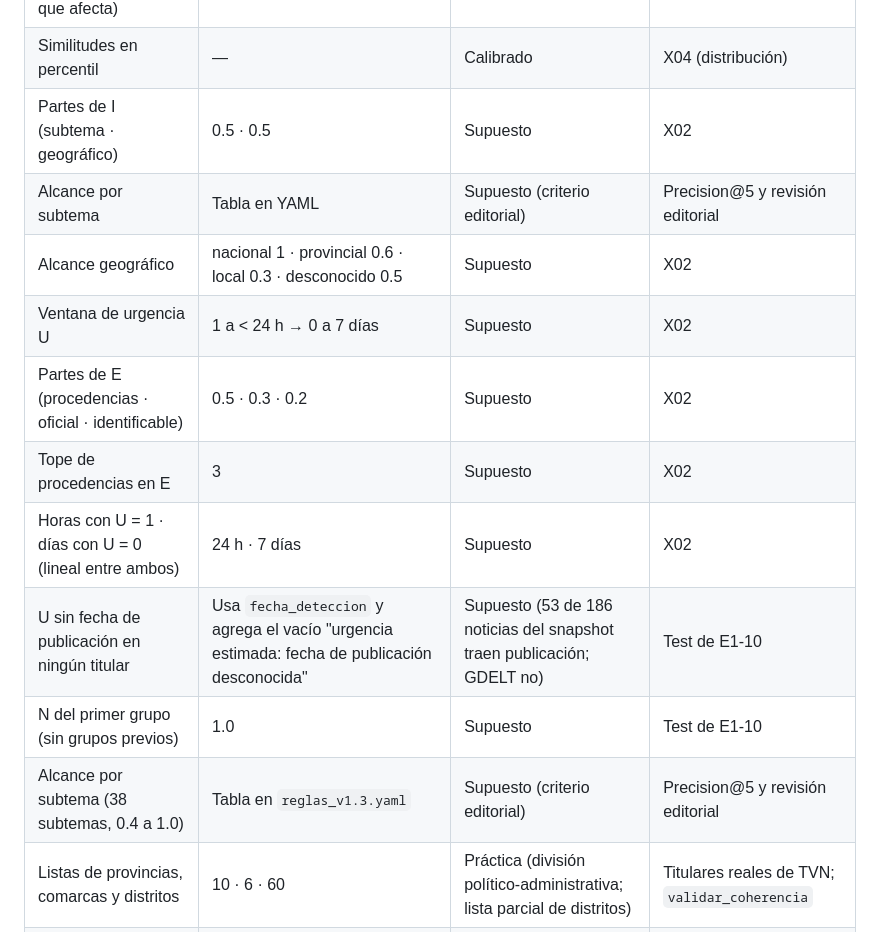
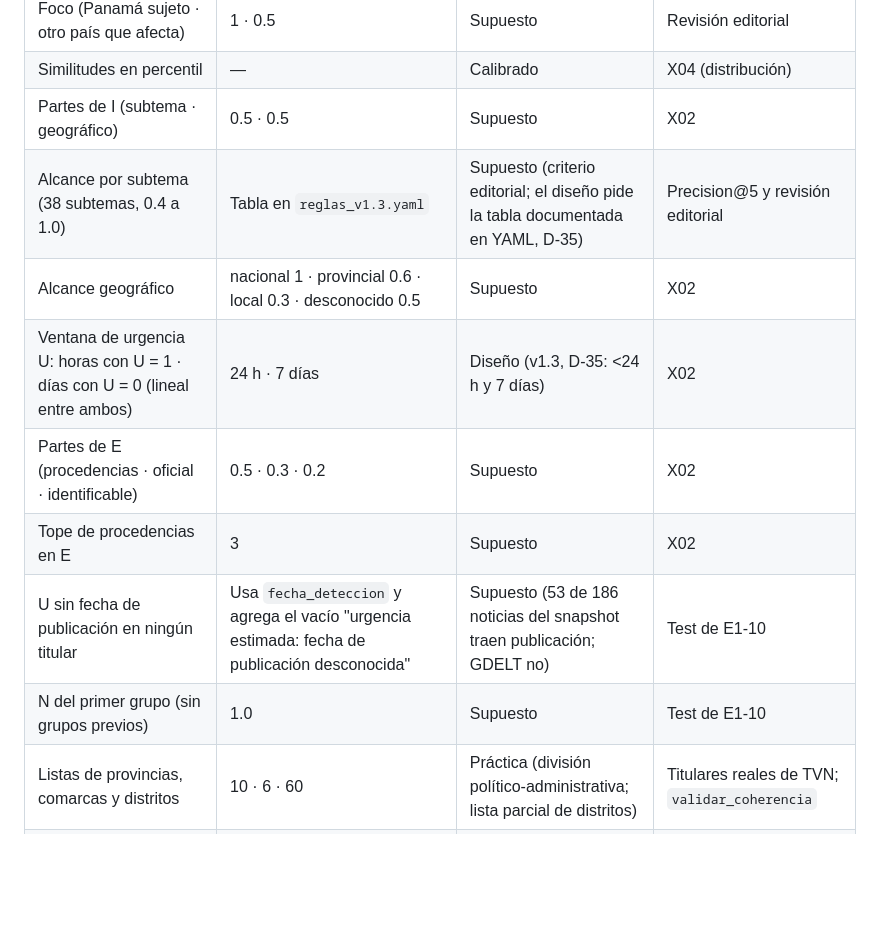
Before and after one commit to DEVHUBPTY/HACKAITHON, a Markdown page: docs/parametros.md, the part around one of its changes. GitHub-like rendering; blank space fills up the shorter version.

```diff
--- a/docs/parametros.md
+++ b/docs/parametros.md
@@ -17,15 +17,13 @@ Todo número que use el sistema está aquí, con su **origen** y **cómo se vali
 | Foco (Panamá sujeto · otro país que afecta) | 1 · 0.5 | Supuesto | Revisión editorial |
 | Similitudes en percentil | — | Calibrado | X04 (distribución) |
 | Partes de I (subtema · geográfico) | 0.5 · 0.5 | Supuesto | X02 |
-| Alcance por subtema | Tabla en YAML | Supuesto (criterio editorial) | Precision@5 y revisión editorial |
+| Alcance por subtema (38 subtemas, 0.4 a 1.0) | Tabla en `reglas_v1.3.yaml` | Supuesto (criterio editorial; el diseño pide la tabla documentada en YAML, D-35) | Precision@5 y revisión editorial |
 | Alcance geográfico | nacional 1 · provincial 0.6 · local 0.3 · desconocido 0.5 | Supuesto | X02 |
-| Ventana de urgencia U | 1 a < 24 h → 0 a 7 días | Supuesto | X02 |
+| Ventana de urgencia U: horas con U = 1 · días con U = 0 (lineal entre ambos) | 24 h · 7 días | Diseño (v1.3, D-35: <24 h y 7 días) | X02 |
 | Partes de E (procedencias · oficial · identificable) | 0.5 · 0.3 · 0.2 | Supuesto | X02 |
 | Tope de procedencias en E | 3 | Supuesto | X02 |
-| Horas con U = 1 · días con U = 0 (lineal entre ambos) | 24 h · 7 días | Supuesto | X02 |
 | U sin fecha de publicación en ningún titular | Usa `fecha_deteccion` y agrega el vacío "urgencia estimada: fecha de publicación desconocida" | Supuesto (53 de 186 noticias del snapshot traen publicación; GDELT no) | Test de E1-10 |
 | N del primer grupo (sin grupos previos) | 1.0 | Supuesto | Test de E1-10 |
-| Alcance por subtema (38 subtemas, 0.4 a 1.0) | Tabla en `reglas_v1.3.yaml` | Supuesto (criterio editorial) | Precision@5 y revisión editorial |
 | Listas de provincias, comarcas y distritos | 10 · 6 · 60 | Práctica (división político-administrativa; lista parcial de distritos) | Titulares reales de TVN; `validar_coherencia` |
 | Agencias de noticias para el tipo de firma | 10 nombres | Práctica (el RSS de TVN no trae firma, no se derivan de datos) | Se usa solo si un titular de GDELT la nombra |
 
```
Also changed, not shown: other parts of docs/parametros.md (+8 -3 lines).
